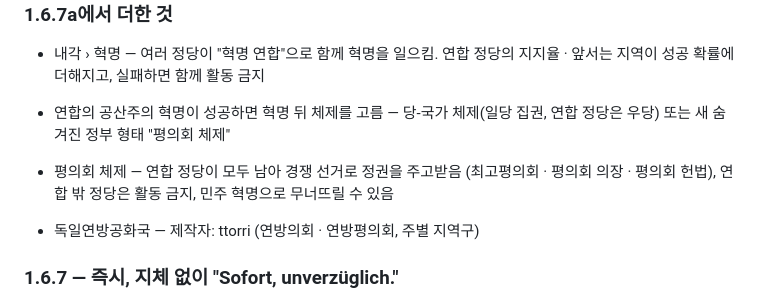
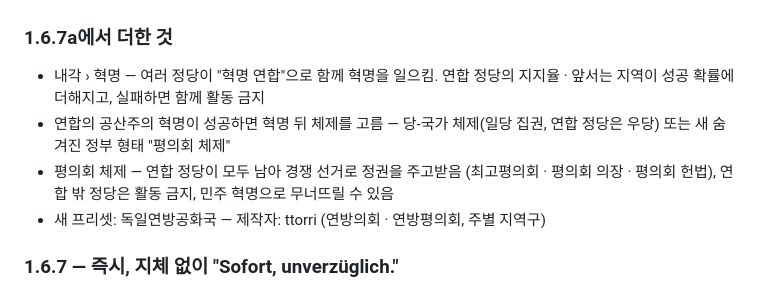
Before and after one commit to Jedidiah1926/parliament, a Markdown page: .github/release-notes.md, the part around the change. Rendered like a GitHub page.

Commit message:
Release notes: list the Germany preset under 1.6.7a additions
Co-Authored-By: Claude Opus 5.5 <noreply@anthropic.com>
Claude-Session: https://claude.ai/code/session_01Nc6ppd1Fh2FbrXbwdZY6kn

```diff
--- a/.github/release-notes.md
+++ b/.github/release-notes.md
@@ -6,8 +6,7 @@ Windows 64비트용 데스크톱 앱입니다. 1.6.7에 혁명 연합 · 평의
 - 내각 › 혁명 — 여러 정당이 "혁명 연합"으로 함께 혁명을 일으킴. 연합 정당의 지지율 · 앞서는 지역이 성공 확률에 더해지고, 실패하면 함께 활동 금지
 - 연합의 공산주의 혁명이 성공하면 혁명 뒤 체제를 고름 — 당-국가 체제(일당 집권, 연합 정당은 우당) 또는 새 숨겨진 정부 형태 "평의회 체제"
 - 평의회 체제 — 연합 정당이 모두 남아 경쟁 선거로 정권을 주고받음 (최고평의회 · 평의회 의장 · 평의회 헌법), 연합 밖 정당은 활동 금지, 민주 혁명으로 무너뜨릴 수 있음
-
-- 독일연방공화국 — 제작자: ttorri (연방의회 · 연방평의회, 주별 지역구)
+- 새 프리셋: 독일연방공화국 — 제작자: ttorri (연방의회 · 연방평의회, 주별 지역구)
 
 ### 1.6.7 — 즉시, 지체 없이 "Sofort, unverzüglich."
 - 국가 › 미수복 — 나라가 영유권을 주장하지만 실제로 다스리지 못하는 땅(미수복 지역)을 정함
```
